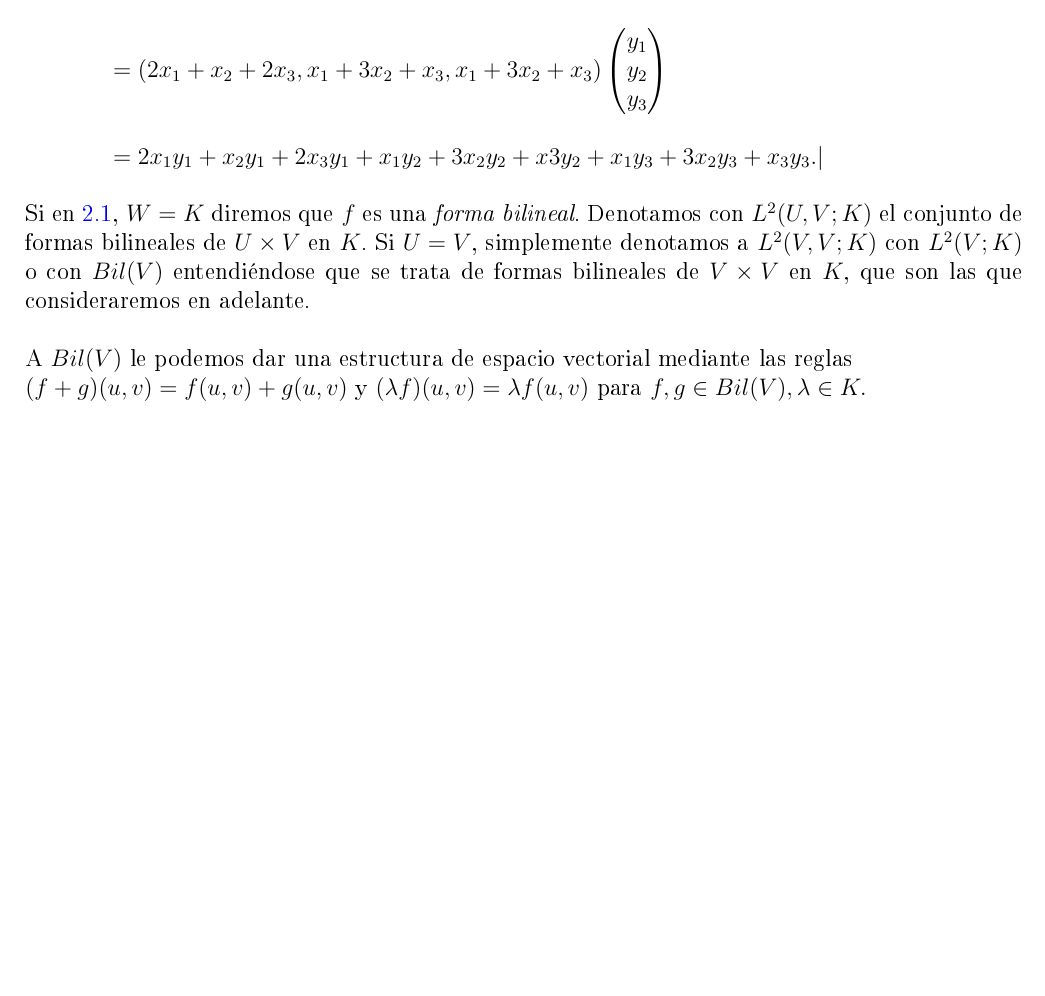
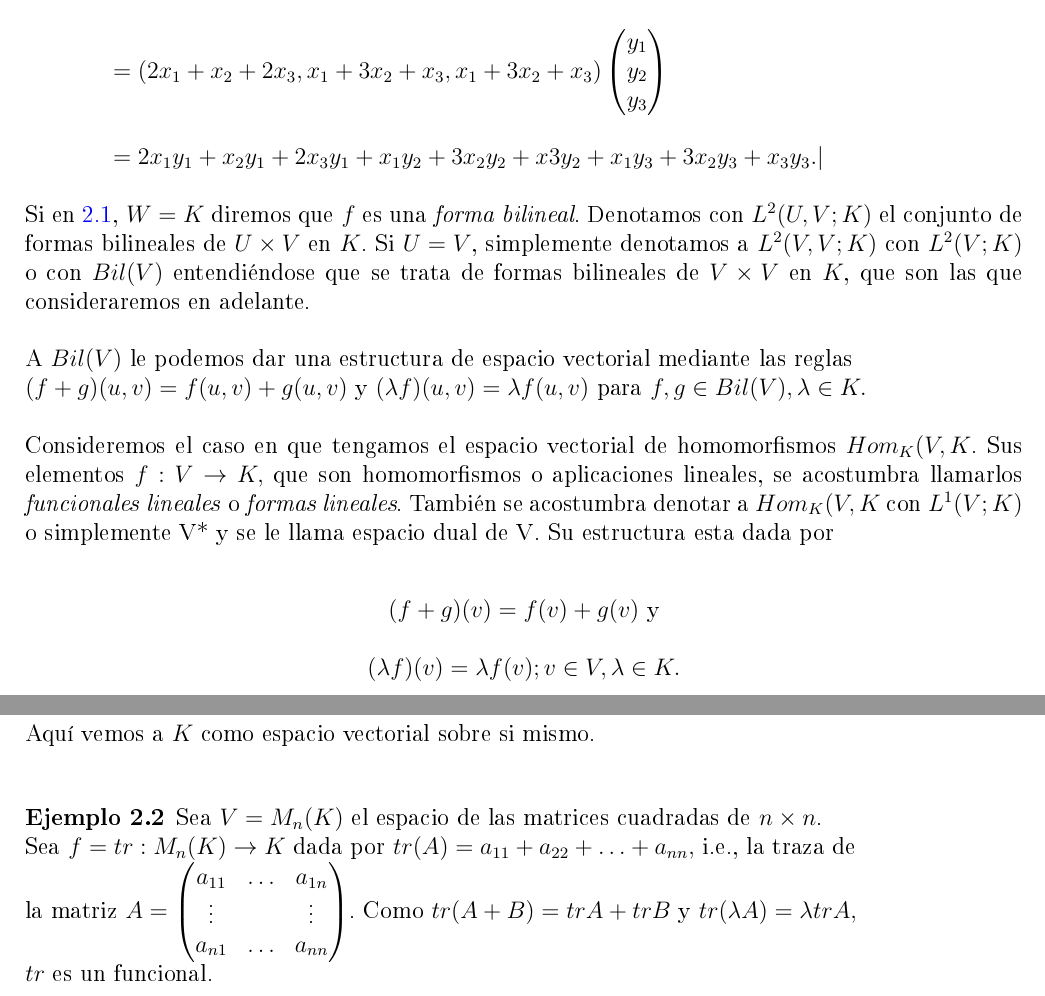
Before and after one commit to alex1dique/AlgebraMultilineal, a LaTeX book (main.tex, which reads codigofuente/capitulo2.tex): part of page 28 of 28 before the commit and two parts of pages 28 and 29 of 29 after it, the two joined at a grey line, cut so that both start at the same text, the shorter picture padded with empty space. The pictures show the PDF file main.pdf that the author committed with the source.

Commit message:
Actualizando cap 2 7 de feb 1 35

```diff
--- a/codigofuente/capitulo2.tex
+++ b/codigofuente/capitulo2.tex
@@ -69,3 +69,20 @@
 
 			A $ Bil(V) $ le podemos dar una estructura de espacio vectorial mediante las reglas \\
 		$ (f+g)(u,v) = f(u,v) + g(u,v) $ y $(\lambda f)(u,v) = \lambda f(u, v)$ para $f, g \in Bil(V), \lambda \in K. $
+
+		Consideremos el caso en que tengamos el espacio vectorial de homomorfismos $ Hom_{K}(V,K $. Sus elementos $ f:V \rightarrow K, $ que son homomorfismos o aplicaciones lineales, se acostumbra llamarlos \textit{funcionales lineales} o \textit{formas lineales}. También se acostumbra denotar a $ Hom_{K}(V,K $ con $ L^{1}(V;K) $ o simplemente V* y se le llama espacio dual de V. Su estructura esta dada por
+
+		\begin{center}
+			$ (f + g)(v) = f(v) + g(v)$  y
+
+		$ (\lambda f)(v) = \lambda f(v); v \in V,\lambda \in K. $
+		\end{center}
+
+		Aquí vemos a $ K $ como espacio vectorial sobre si mismo.
+
+		\begin{ejem}
+			\normalfont
+			Sea $ V = M_{n}(K) $ el espacio de las matrices cuadradas de $ n \times n $. \\ Sea $ f = tr:M_{n}(K) \rightarrow K $ dada por $ tr(A) = a_{11}+a_{22}+\ldots+a_{nn},$ i.e., la traza de \\ la matriz  $ A = \left(\begin{matrix}
+			a_{11} & \ldots & a_{1n} \\ \vdots & & \vdots \\ a_{n1} & \ldots & a_{nn}
+			\end{matrix}\right) $. Como $ tr(A+B) = trA+trB $ y $ tr(\lambda A) = \lambda trA, $ \\ $ tr $ es un funcional.
+		\end{ejem}
```
Also changed, not shown: main.pdf, 3 other files.
